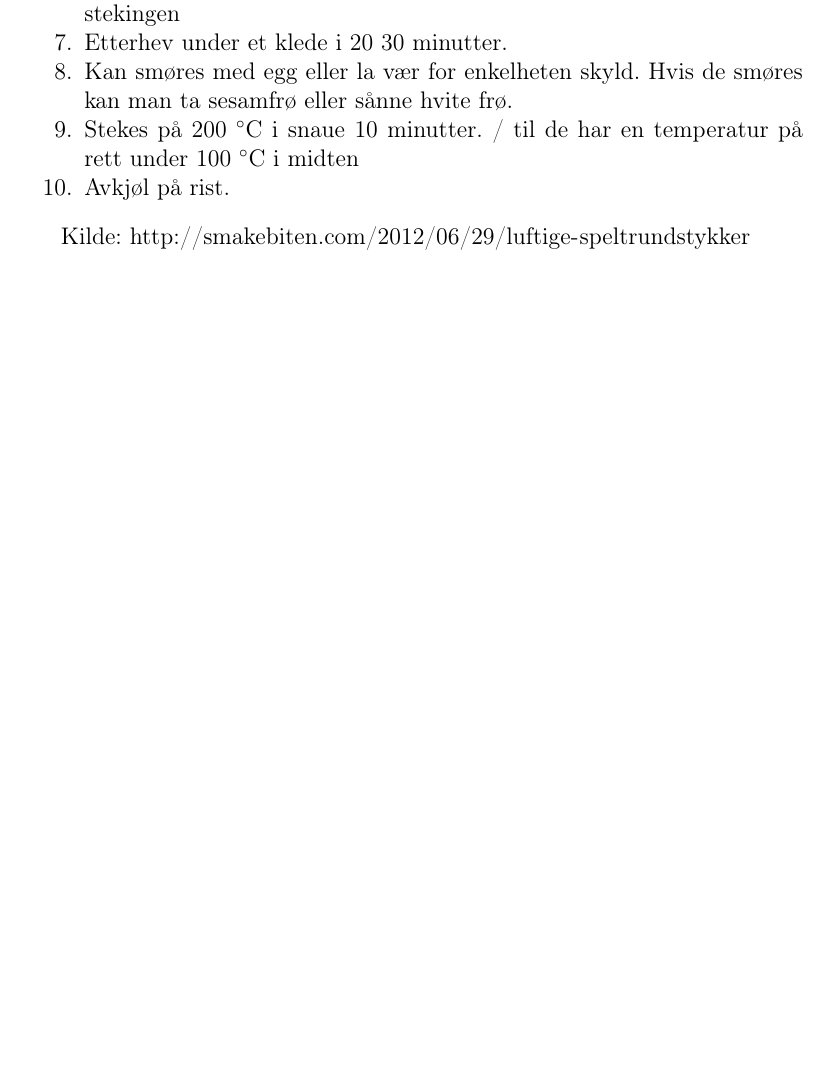
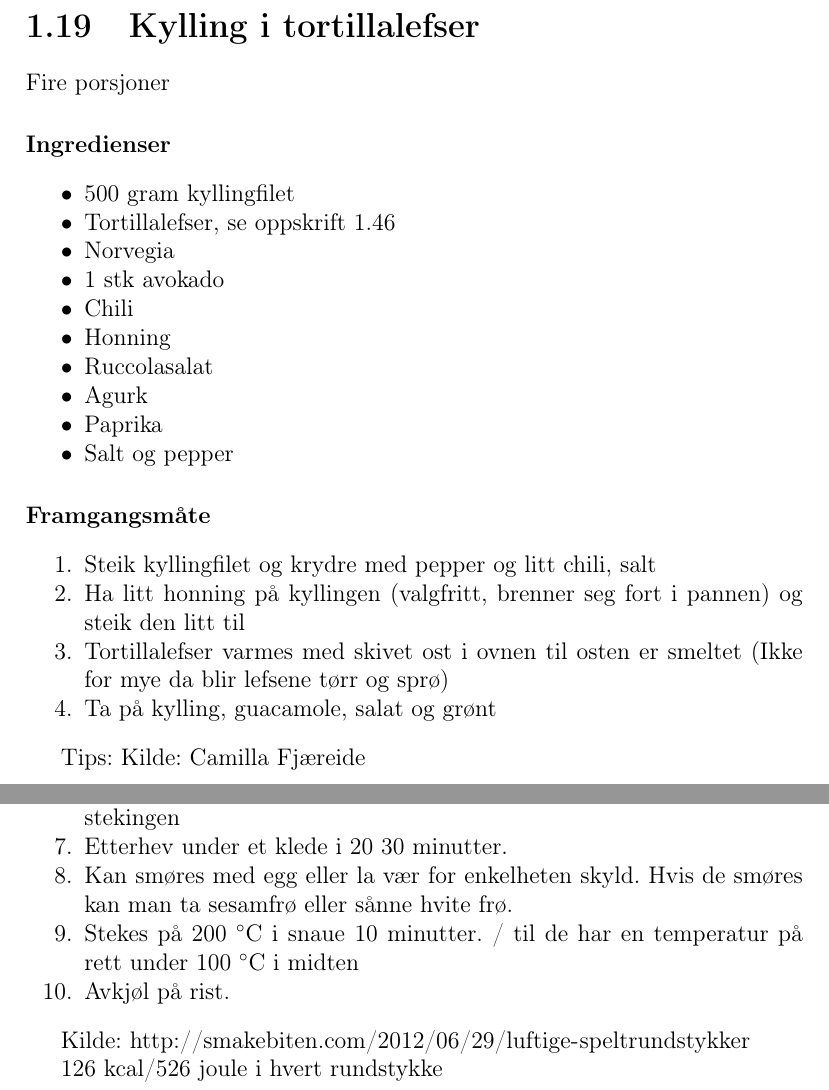
Before and after one commit to aleksanderKNes/kokebok, a LaTeX thesis (kokebok.tex, which reads oppskrifter/kyllingtortilla.tex, oppskrifter/rundstykker.tex): part of page 50 of 78 before the commit and two parts of pages 28 and 51 of 79 after it, the two joined at a grey line, cut at the place of the change, the shorter picture padded with empty space. Compiled offline with pdfLaTeX.

Commit message:
new recipies

```diff
--- /dev/null
+++ b/oppskrifter/kyllingtortilla.tex
@@ -0,0 +1,31 @@
+\section{﻿Kylling i tortillalefser}
+\label{kyllingtortilla}
+
+Fire porsjoner
+%Hvor lang tid det tar
+%Pris
+
+\paragraph{Ingredienser}
+\begin{itemize}[noitemsep]
+	\item 500 gram kyllingfilet
+		\item Tortillalefser, se oppskrift~\ref{tortillalefser}
+		\item Norvegia
+		\item 1 stk avokado
+		\item Chili
+		\item Honning
+		\item Ruccolasalat
+		\item Agurk
+		\item Paprika
+		\item Salt og pepper
+\end{itemize}
+
+\paragraph{Framgangsmåte}
+\begin{enumerate}[noitemsep]
+	\item Steik kyllingfilet og krydre med pepper og litt chili, salt
+	\item Ha litt honning på kyllingen (valgfritt, brenner seg fort i pannen) og steik den litt til
+	\item Tortillalefser varmes med skivet ost i ovnen til osten er smeltet (Ikke for mye da blir lefsene tørr og sprø)
+	\item Ta på kylling, guacamole, salat og grønt
+\end{enumerate}
+
+Tips:
+Kilde: Camilla Fjæreide
--- a/oppskrifter/rundstykker.tex
+++ b/oppskrifter/rundstykker.tex
@@ -28,3 +28,6 @@ Nok til 24 rundstykker
 \end{enumerate}
 
 Kilde: \url{http://smakebiten.com/2012/06/29/luftige-speltrundstykker}
+
+
+126 kcal/526 joule i hvert rundstykke
```
Also changed, not shown: oppskrifter/tortillalefser.tex (+1 -0 lines), sorterteOppskrifter.tex (+1 -0 lines), KokebokenTilFredrik.pdf.
